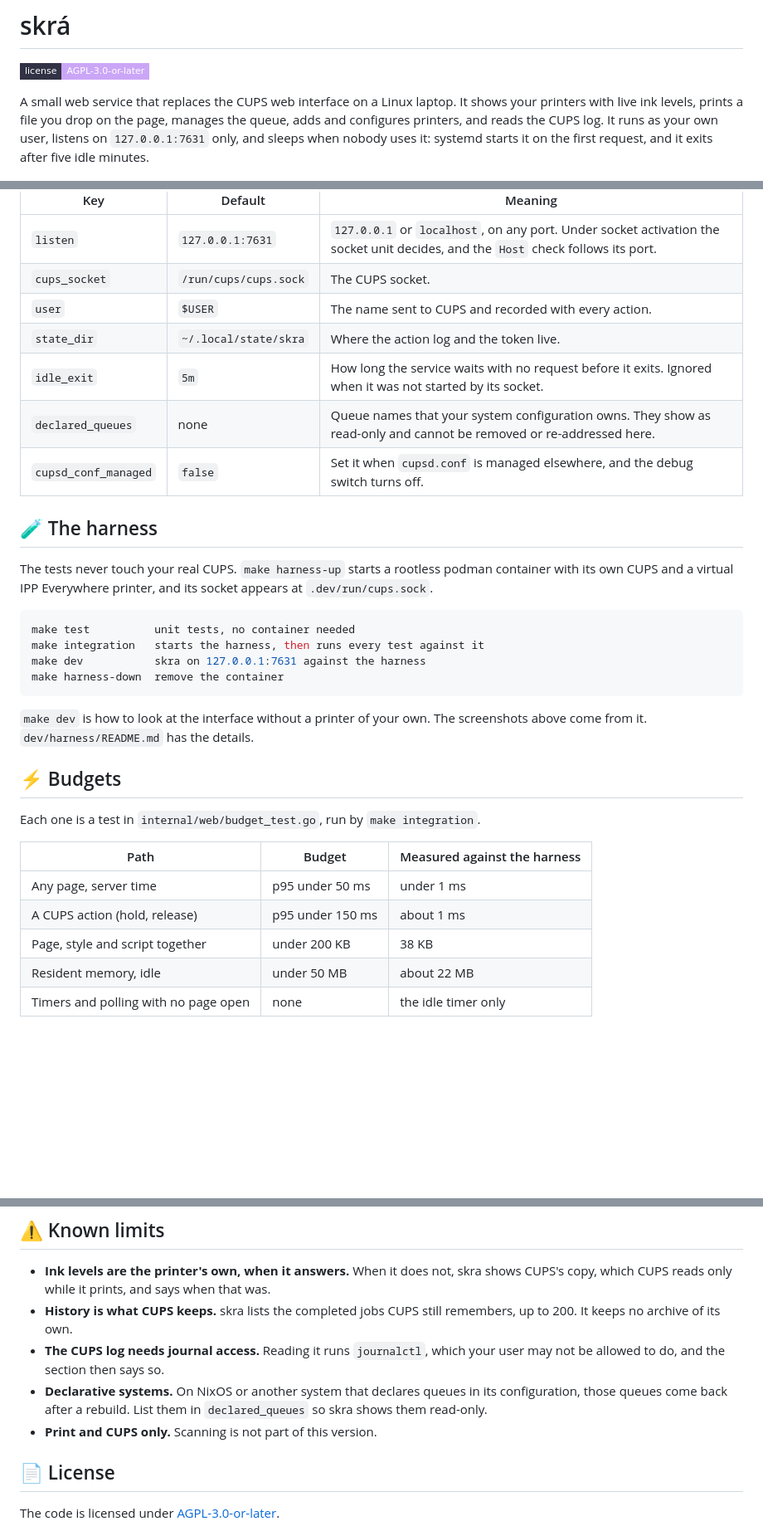
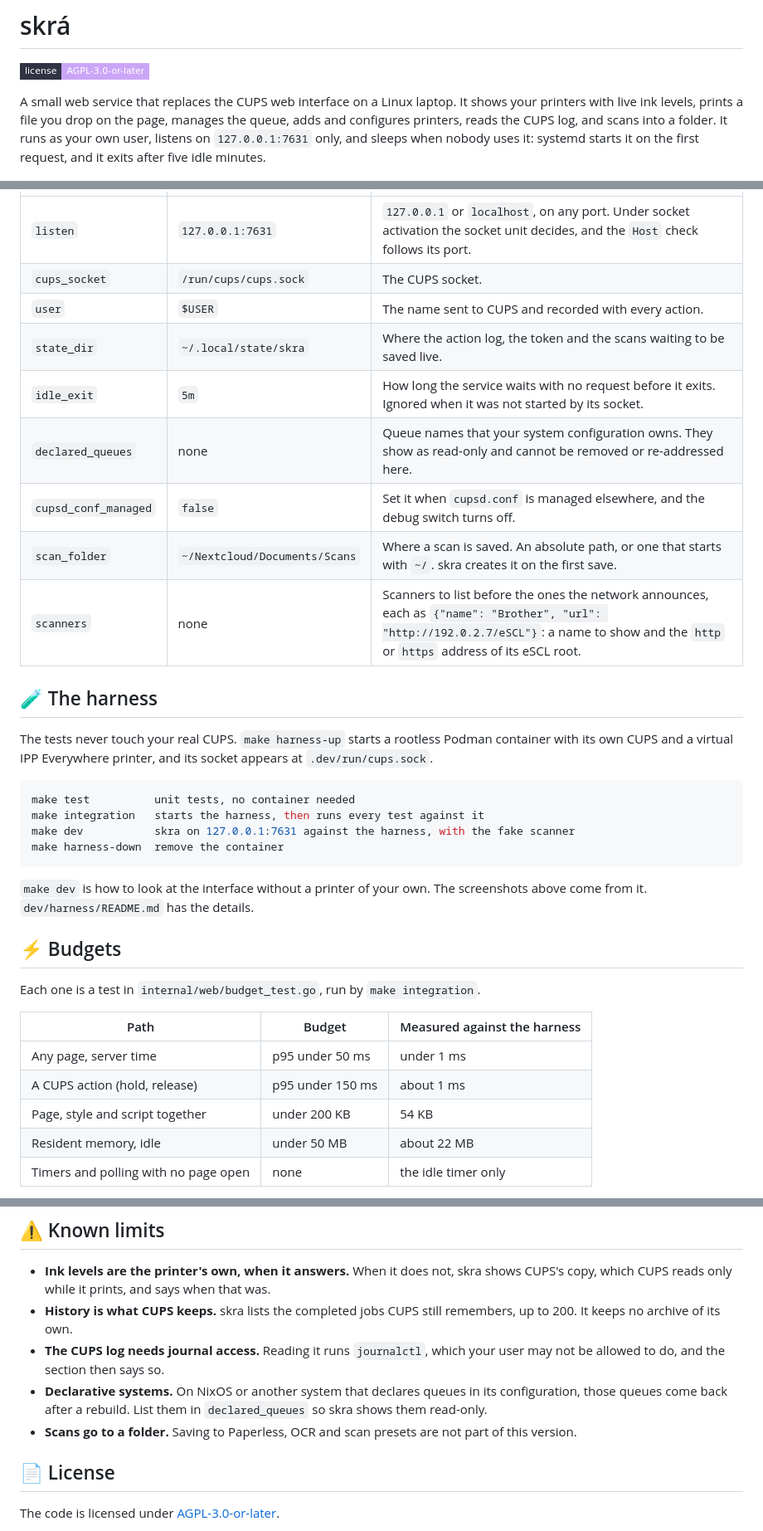
Before and after one commit to nemesis398/skra, a Markdown page: README.md, 3 parts joined by grey strips. Shown at 83% size. Drawn GitHub-style; badges without logos; blank space fills up the shorter version.

````diff
--- a/README.md
+++ b/README.md
@@ -4,8 +4,8 @@
 
 A small web service that replaces the CUPS web interface on a Linux laptop. It
 shows your printers with live ink levels, prints a file you drop on the page,
-manages the queue, adds and configures printers, and reads the CUPS log. It
-runs as your own user, listens on `127.0.0.1:7631` only, and sleeps when
+manages the queue, adds and configures printers, reads the CUPS log, and scans
+into a folder. It runs as your own user, listens on `127.0.0.1:7631` only, and sleeps when
 nobody uses it: systemd starts it on the first request, and it exits after five
 idle minutes.
 
@@ -97,21 +129,23 @@ unknown key is an error.
 | `listen` | `127.0.0.1:7631` | `127.0.0.1` or `localhost`, on any port. Under socket activation the socket unit decides, and the `Host` check follows its port. |
 | `cups_socket` | `/run/cups/cups.sock` | The CUPS socket. |
 | `user` | `$USER` | The name sent to CUPS and recorded with every action. |
-| `state_dir` | `~/.local/state/skra` | Where the action log and the token live. |
+| `state_dir` | `~/.local/state/skra` | Where the action log, the token and the scans waiting to be saved live. |
 | `idle_exit` | `5m` | How long the service waits with no request before it exits. Ignored when it was not started by its socket. |
 | `declared_queues` | none | Queue names that your system configuration owns. They show as read-only and cannot be removed or re-addressed here. |
 | `cupsd_conf_managed` | `false` | Set it when `cupsd.conf` is managed elsewhere, and the debug switch turns off. |
+| `scan_folder` | `~/Nextcloud/Documents/Scans` | Where a scan is saved. An absolute path, or one that starts with `~/`. skra creates it on the first save. |
+| `scanners` | none | Scanners to list before the ones the network announces, each as `{"name": "Brother", "url": "http://192.0.2.7/eSCL"}`: a name to show and the `http` or `https` address of its eSCL root. |
 
 ## 🧪 The harness
 
 The tests never touch your real CUPS. `make harness-up` starts a rootless
-podman container with its own CUPS and a virtual IPP Everywhere printer, and
+Podman container with its own CUPS and a virtual IPP Everywhere printer, and
 its socket appears at `.dev/run/cups.sock`.
 
 ```sh
 make test          unit tests, no container needed
 make integration   starts the harness, then runs every test against it
-make dev           skra on 127.0.0.1:7631 against the harness
+make dev           skra on 127.0.0.1:7631 against the harness, with the fake scanner
 make harness-down  remove the container
 ```
 
@@ -126,7 +160,7 @@ Each one is a test in `internal/web/budget_test.go`, run by `make integration`.
 | --- | --- | --- |
 | Any page, server time | p95 under 50 ms | under 1 ms |
 | A CUPS action (hold, release) | p95 under 150 ms | about 1 ms |
-| Page, style and script together | under 200 KB | 38 KB |
+| Page, style and script together | under 200 KB | 54 KB |
 | Resident memory, idle | under 50 MB | about 22 MB |
 | Timers and polling with no page open | none | the idle timer only |
 
@@ -147,7 +181,8 @@ ends the process.
 - **Declarative systems.** On NixOS or another system that declares queues in
   its configuration, those queues come back after a rebuild. List them in
   `declared_queues` so skra shows them read-only.
-- **Print and CUPS only.** Scanning is not part of this version.
+- **Scans go to a folder.** Saving to Paperless, OCR and scan presets are not
+  part of this version.
 
 ## 📄 License
 
````
Also changed, not shown: other parts of README.md (+33 -1 lines), docs/scan.png (added).
